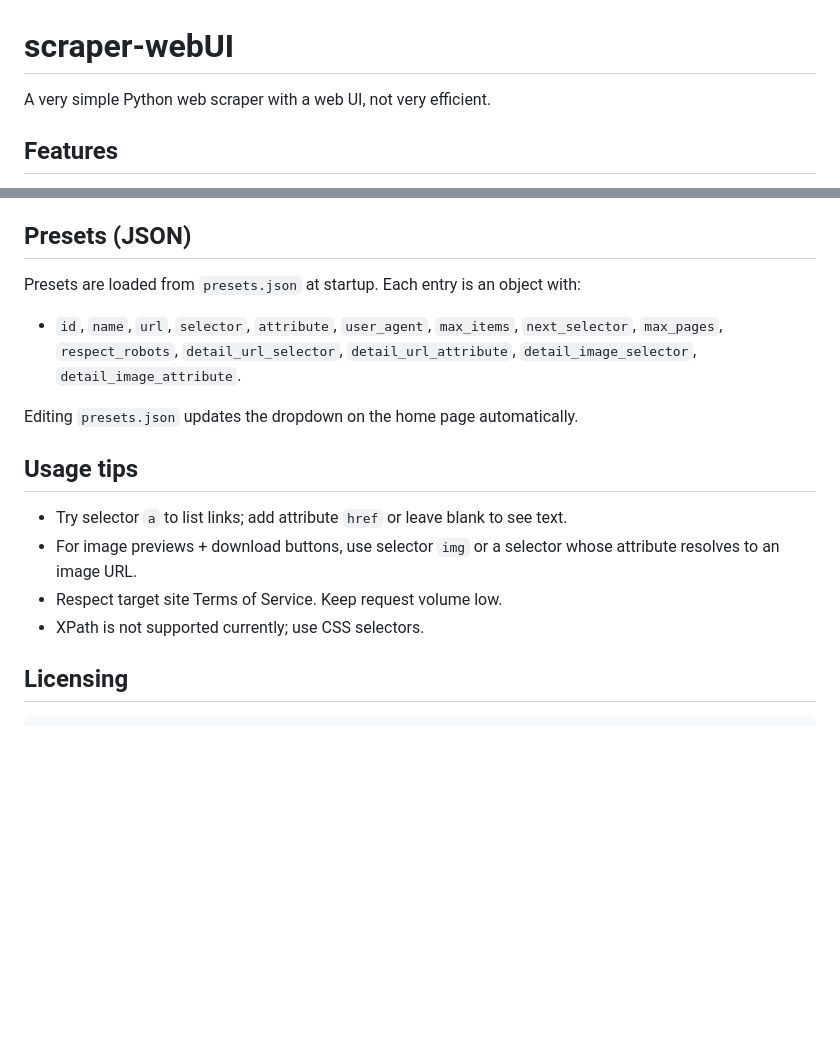
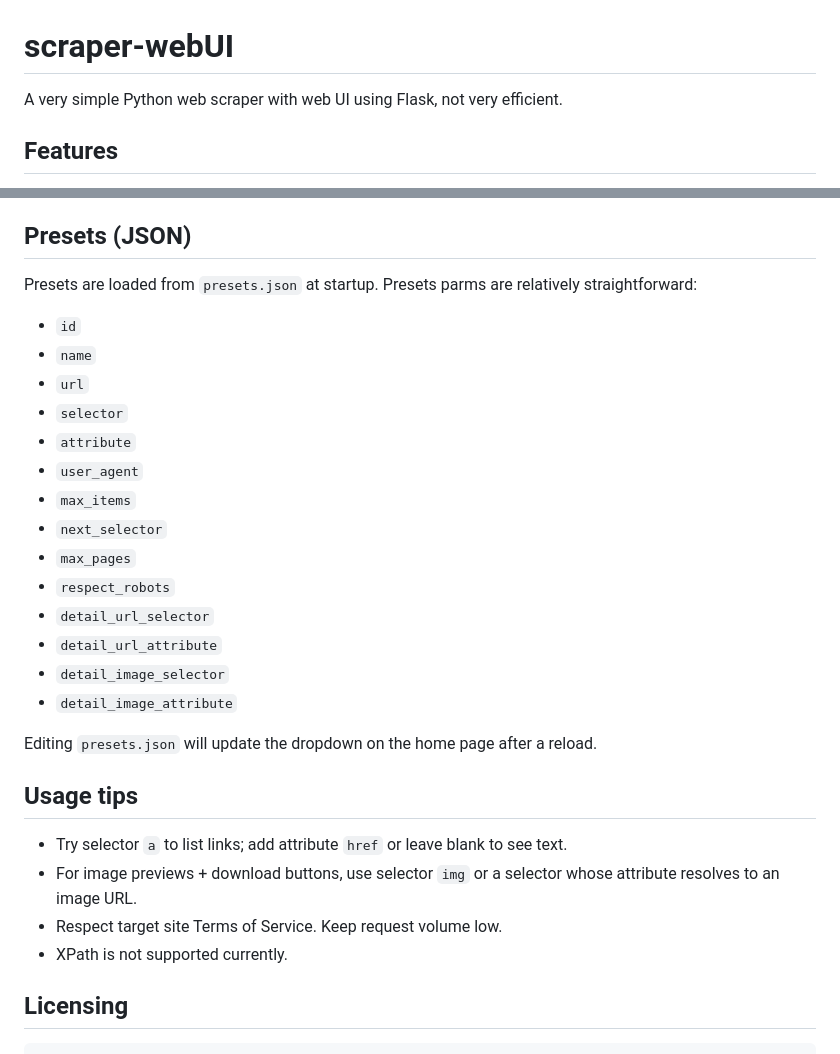
Before and after one commit to G0246/scraper-webUI, a Markdown page: README.md, 2 parts joined by grey strips. Rendered like a GitHub page; blank space fills up the shorter version.

Commit message:
docs: update

````diff
--- a/README.md
+++ b/README.md
@@ -1,6 +1,6 @@
 # scraper-webUI
 
-A very simple Python web scraper with a web UI, not very efficient.
+A very simple Python web scraper with web UI using Flask, not very efficient.
 
 ## Features
 
@@ -82,20 +82,30 @@ Examples:
 
 ## Presets (JSON)
 
-Presets are loaded from `presets.json` at startup. Each entry is an object with:
+Presets are loaded from `presets.json` at startup. Presets parms are relatively straightforward:
+- `id`
+- `name`
+- `url`
+- `selector`
+- `attribute`
+- `user_agent`
+- `max_items`
+- `next_selector`
+- `max_pages`
+- `respect_robots`
+- `detail_url_selector`
+- `detail_url_attribute`
+- `detail_image_selector`
+- `detail_image_attribute`
 
-- `id`, `name`, `url`, `selector`, `attribute`, `user_agent`, `max_items`,
-  `next_selector`, `max_pages`, `respect_robots`, `detail_url_selector`,
-  `detail_url_attribute`, `detail_image_selector`, `detail_image_attribute`.
-
-Editing `presets.json` updates the dropdown on the home page automatically.
+Editing `presets.json` will update the dropdown on the home page after a reload.
 
 ## Usage tips
 
 - Try selector `a` to list links; add attribute `href` or leave blank to see text.
 - For image previews + download buttons, use selector `img` or a selector whose attribute resolves to an image URL.
 - Respect target site Terms of Service. Keep request volume low.
-- XPath is not supported currently; use CSS selectors.
+- XPath is not supported currently.
 
 ## Licensing
 ```
````
